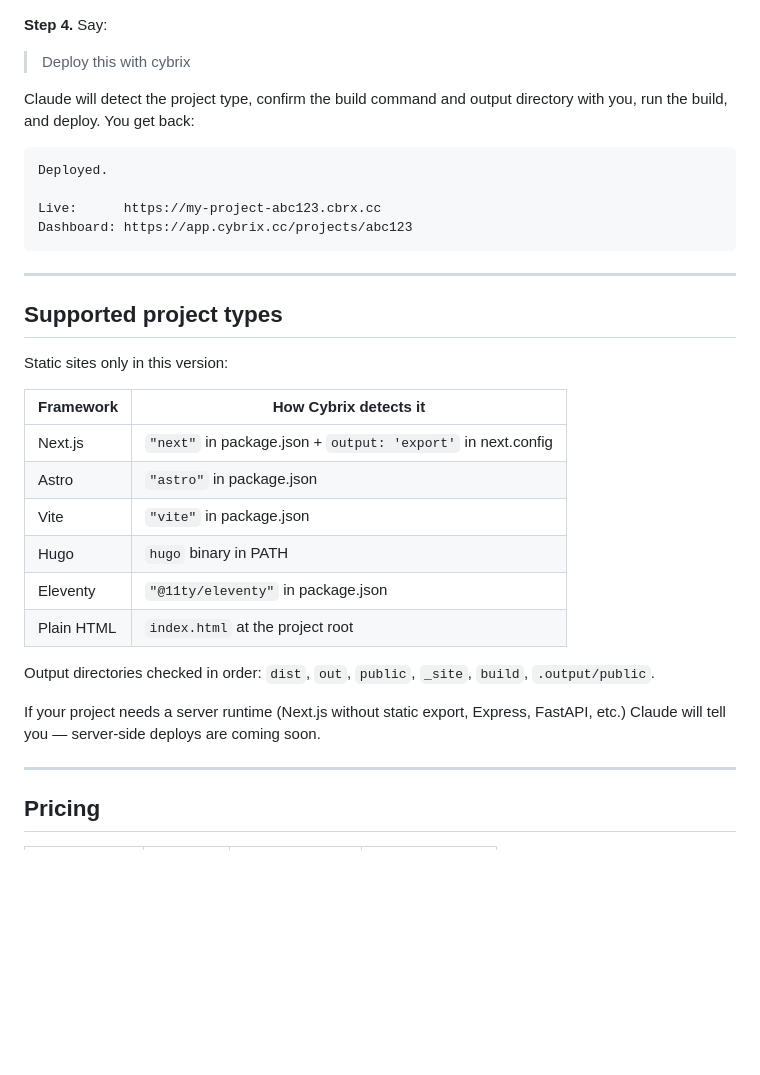
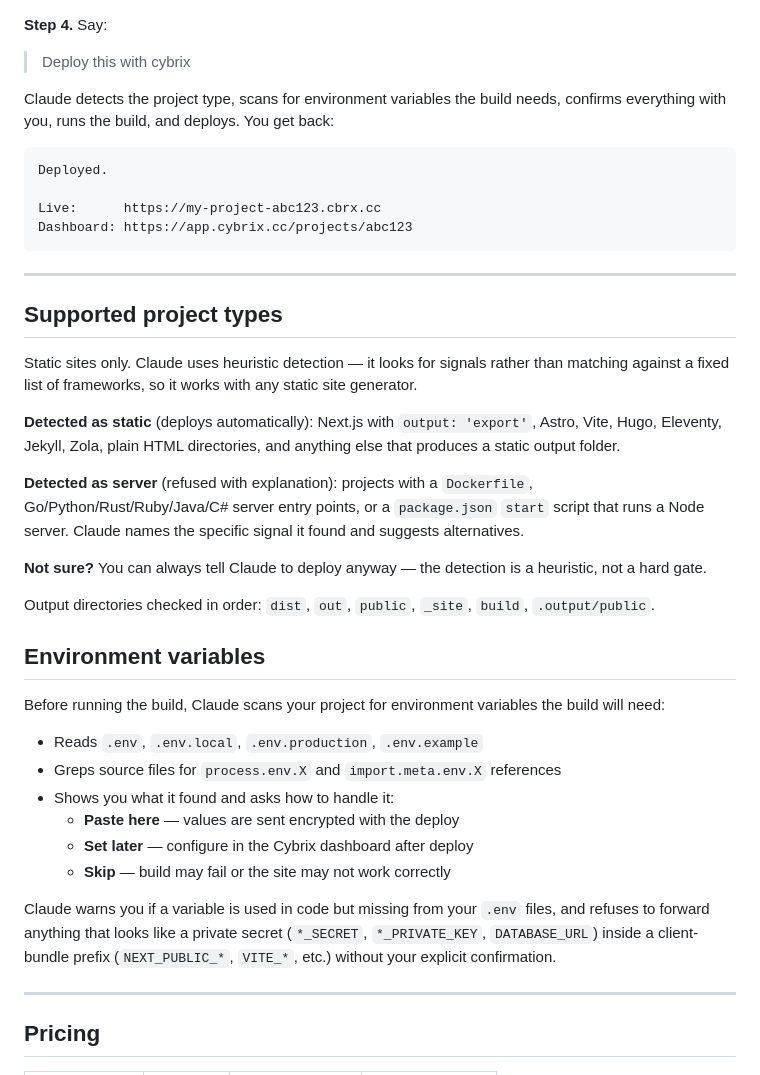
Before and after one commit to cybrixcc/cybrix-skills, a Markdown page: README.md, the part around the change. GitHub-like rendering; blank space fills up the shorter version.

Commit message:
docs(readme): update project detection and add env vars section

````diff
--- a/README.md
+++ b/README.md
@@ -54,8 +54,9 @@ claude
 
 > Deploy this with cybrix
 
-Claude will detect the project type, confirm the build command and output
-directory with you, run the build, and deploy. You get back:
+Claude detects the project type, scans for environment variables the build
+needs, confirms everything with you, runs the build, and deploys. You get
+back:
 
 ```
 Deployed.
@@ -68,21 +69,40 @@ Dashboard: https://app.cybrix.cc/projects/abc123
 
 ## Supported project types
 
-Static sites only in this version:
+Static sites only. Claude uses heuristic detection — it looks for signals
+rather than matching against a fixed list of frameworks, so it works with
+any static site generator.
 
-| Framework  | How Cybrix detects it                                          |
-|------------|----------------------------------------------------------------|
-| Next.js    | `"next"` in package.json + `output: 'export'` in next.config   |
-| Astro      | `"astro"` in package.json                                      |
-| Vite       | `"vite"` in package.json                                       |
-| Hugo       | `hugo` binary in PATH                                          |
-| Eleventy   | `"@11ty/eleventy"` in package.json                             |
-| Plain HTML | `index.html` at the project root                               |
+**Detected as static** (deploys automatically): Next.js with
+`output: 'export'`, Astro, Vite, Hugo, Eleventy, Jekyll, Zola, plain HTML
+directories, and anything else that produces a static output folder.
+
+**Detected as server** (refused with explanation): projects with a
+`Dockerfile`, Go/Python/Rust/Ruby/Java/C# server entry points, or a
+`package.json` `start` script that runs a Node server. Claude names the
+specific signal it found and suggests alternatives.
+
+**Not sure?** You can always tell Claude to deploy anyway — the detection
+is a heuristic, not a hard gate.
 
 Output directories checked in order: `dist`, `out`, `public`, `_site`, `build`, `.output/public`.
 
-If your project needs a server runtime (Next.js without static export, Express,
-FastAPI, etc.) Claude will tell you — server-side deploys are coming soon.
+## Environment variables
+
+Before running the build, Claude scans your project for environment
+variables the build will need:
+
+- Reads `.env`, `.env.local`, `.env.production`, `.env.example`
+- Greps source files for `process.env.X` and `import.meta.env.X` references
+- Shows you what it found and asks how to handle it:
+  - **Paste here** — values are sent encrypted with the deploy
+  - **Set later** — configure in the Cybrix dashboard after deploy
+  - **Skip** — build may fail or the site may not work correctly
+
+Claude warns you if a variable is used in code but missing from your `.env`
+files, and refuses to forward anything that looks like a private secret
+(`*_SECRET`, `*_PRIVATE_KEY`, `DATABASE_URL`) inside a client-bundle prefix
+(`NEXT_PUBLIC_*`, `VITE_*`, etc.) without your explicit confirmation.
 
 ---
 
````
